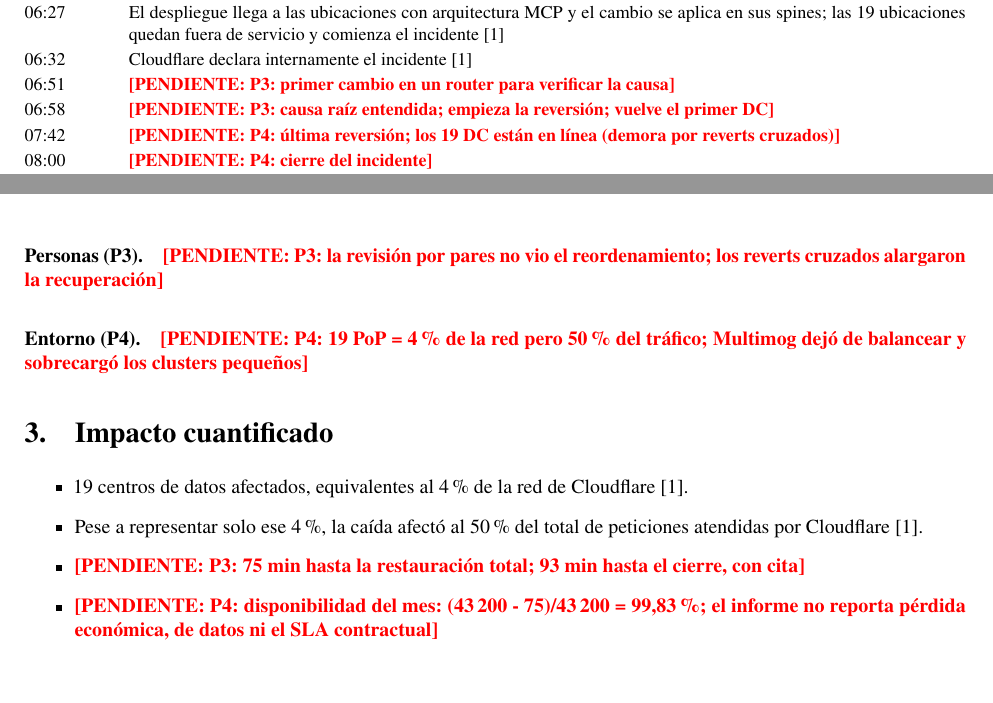
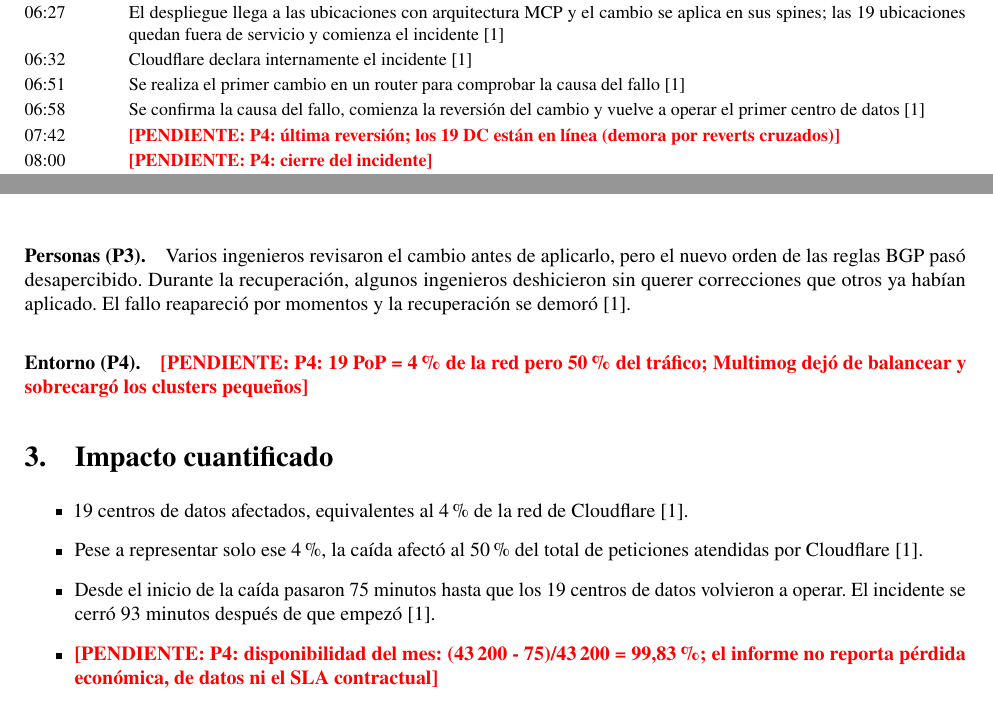
Before and after one commit to Yukisan-uwo/FORM-AC-01-Analisis-de-Caso-Fallo-en-Sistema-Distribuido-Real, a LaTeX document (Documento latex y PDF compilado/main.tex): two parts of pages 2 and 3 of 4, joined at a grey line, cut so that both start at the same text. Compiled offline with pdfLaTeX.

Commit message:
Agrega cronología, causas e impacto

```diff
--- a/Documento latex y PDF compilado/main.tex
+++ b/Documento latex y PDF compilado/main.tex
@@ -109,8 +109,8 @@
 06:17 & Se despliega el cambio en las ubicaciones más ocupadas, pero todavía sin arquitectura MCP \cite{cloudflare2022} \\
 06:27 & El despliegue llega a las ubicaciones con arquitectura MCP y el cambio se aplica en sus spines; las 19 ubicaciones quedan fuera de servicio y comienza el incidente \cite{cloudflare2022} \\
 06:32 & Cloudflare declara internamente el incidente \cite{cloudflare2022} \\
-06:51 & \pend{P3: primer cambio en un router para verificar la causa} \\
-06:58 & \pend{P3: causa raíz entendida; empieza la reversión; vuelve el primer DC} \\
+06:51 & Se realiza el primer cambio en un router para comprobar la causa del fallo \cite{cloudflare2022} \\
+06:58 & Se confirma la causa del fallo, comienza la reversión del cambio y vuelve a operar el primer centro de datos \cite{cloudflare2022} \\
 07:42 & \pend{P4: última reversión; los 19 DC están en línea (demora por reverts cruzados)} \\
 08:00 & \pend{P4: cierre del incidente} \\
 \bottomrule
@@ -142,7 +142,7 @@
 El cambio contaba con un \emph{dry-run} y un despliegue escalonado (\emph{stagger}), pero ninguna de las dos defensas lo contuvo: el \emph{stagger} no incluía un centro de datos MCP hasta el último paso y sus pasos no eran lo bastante pequeños para detener el error antes de que alcanzara todos los spines \cite{cloudflare2022}. Ghosh et al. observan el mismo patrón: buena parte de los errores de configuración proviene de cambios recientes y podría detectarse con pruebas más rigurosas \cite{ghosh2022}.
 
 \paragraph{Personas (P3).}
-\pend{P3: la revisión por pares no vio el reordenamiento; los reverts cruzados alargaron la recuperación}
+Varios ingenieros revisaron el cambio antes de aplicarlo, pero el nuevo orden de las reglas BGP pasó desapercibido. Durante la recuperación, algunos ingenieros deshicieron sin querer correcciones que otros ya habían aplicado. El fallo reapareció por momentos y la recuperación se demoró \cite{cloudflare2022}.
 
 \paragraph{Entorno (P4).}
 \pend{P4: 19 PoP = 4 \% de la red pero 50 \% del tráfico; Multimog dejó de balancear y sobrecargó los clusters pequeños}
@@ -154,7 +154,7 @@
 \begin{itemize}
   \item 19 centros de datos afectados, equivalentes al 4 \% de la red de Cloudflare \cite{cloudflare2022}.
   \item Pese a representar solo ese 4 \%, la caída afectó al 50 \% del total de peticiones atendidas por Cloudflare \cite{cloudflare2022}.
-  \item \pend{P3: 75 min hasta la restauración total; 93 min hasta el cierre, con cita}
+\item Desde el inicio de la caída pasaron 75 minutos hasta que los 19 centros de datos volvieron a operar. El incidente se cerró 93 minutos después de que empezó \cite{cloudflare2022}.
   \item \pend{P4: disponibilidad del mes: (43\,200 - 75)/43\,200 = 99,83 \%; el informe no reporta pérdida económica, de datos ni el SLA contractual}
 \end{itemize}
 
```
